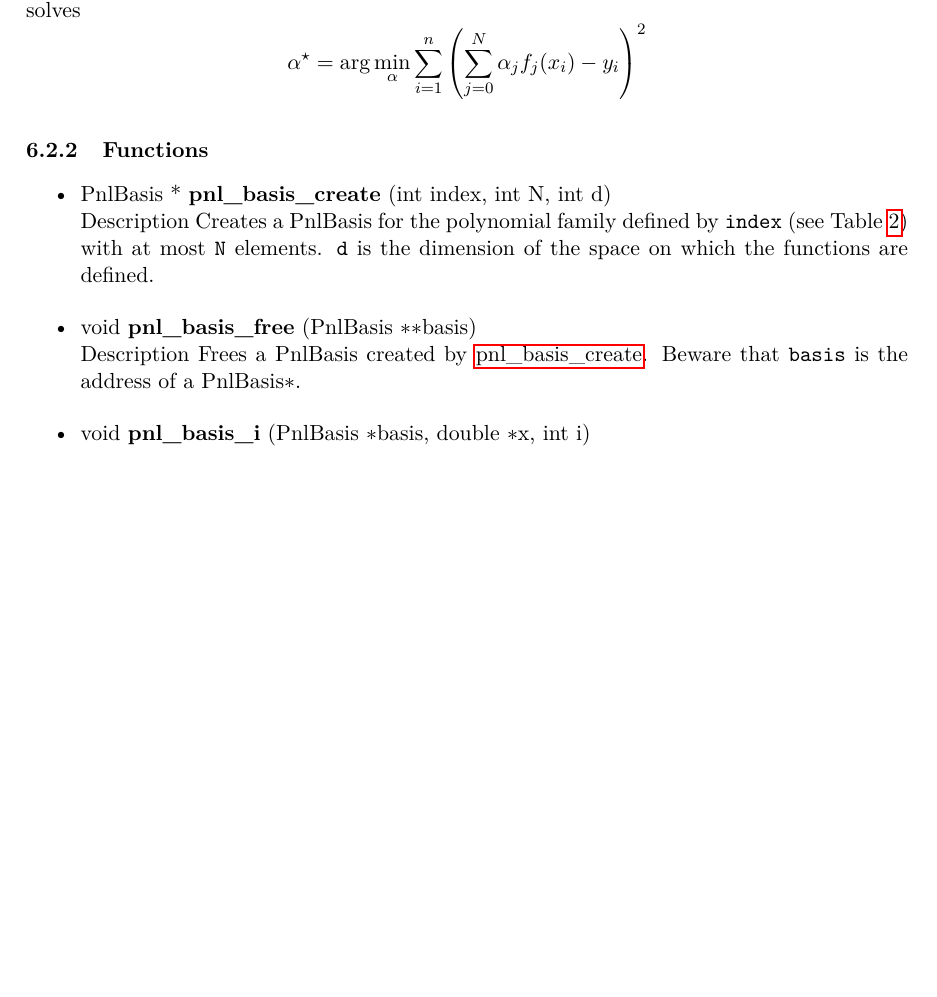
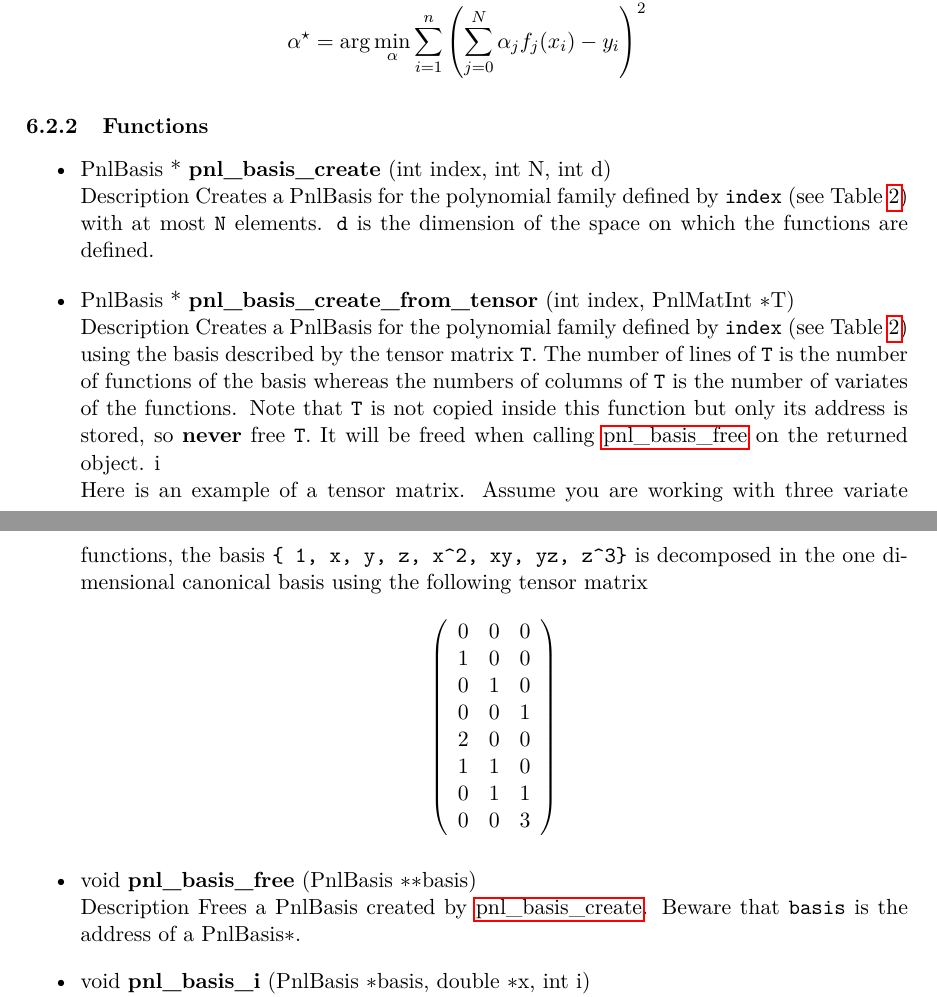
Before and after one commit to pnlnum/pnl, a LaTeX document (man/pnl-manual.tex, which reads man/deterministic_methods.tex): part of page 51 of 62 before the commit and two parts of pages 51 and 52 of 62 after it, the two joined at a grey line, cut at the place of the change, the shorter picture padded with empty space. Compiled offline with pdfLaTeX.

Commit message:
pnl_basis_create_from_tensor
git-svn-id: svn+ssh://scm.gforge.inria.fr/svn/pnl/trunk@317 94367915-3dfb-0310-9a54-a1fefb3e5df9

```diff
--- a/man/deterministic_methods.tex
+++ b/man/deterministic_methods.tex
@@ -111,6 +109,33 @@ $\alpha^\star \in \R^N$ which solves
     defined by \var{index} (see Table~\ref{basis_index}) with at most \var{N}
     elements. \var{d} is the dimension of the space on which the functions are
     defined.
+
+  \item \describefun{\refstruct{PnlBasis} *}{pnl_basis_create_from_tensor}{int
+    index, PnlMatInt \ptr T}
+    \sshortdescribe Creates a \refstruct{PnlBasis} for the polynomial family
+    defined by \var{index} (see Table~\ref{basis_index}) using the basis
+    described by the tensor matrix \var{T}. The number of lines of \var{T} is
+    the number of functions of the basis whereas the numbers of columns of
+    \var{T} is the number of variates of the functions.
+    Note that \var{T} is not copied inside this function but only its address is
+    stored, so {\bf never} free \var{T}. It will be freed when calling
+    \reffun{pnl_basis_free} on the returned object. i\\
+    Here is an example of a tensor matrix. Assume you are working with three
+    variate functions, the basis \verb!{ 1, x, y, z, x^2, xy, yz, z^3}! is
+    decomposed in the one dimensional canonical basis using the following tensor
+    matrix
+    \[ \left(
+    \begin{array}{ccc}
+      0 & 0 & 0 \\
+      1 & 0 & 0 \\
+      0 & 1 & 0 \\
+      0 & 0 & 1 \\
+      2 & 0 & 0 \\
+      1 & 1 & 0 \\
+      0 & 1 & 1\\
+      0 & 0 & 3
+    \end{array}
+    \right) \]
 
   \item  \describefun{void}{pnl_basis_free}{\refstruct{PnlBasis} \ptr\ptr basis}
     \sshortdescribe Frees a \refstruct{PnlBasis} created by
```
Also changed, not shown: man/deterministic_methods.tex (2 more changed lines), 2 other files. Lines whose indentation alone changed are shown as unchanged.
